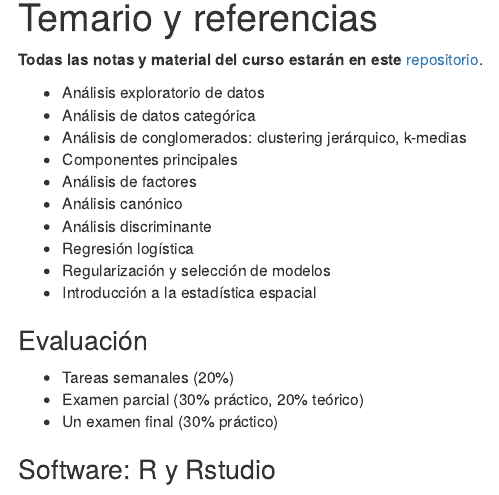
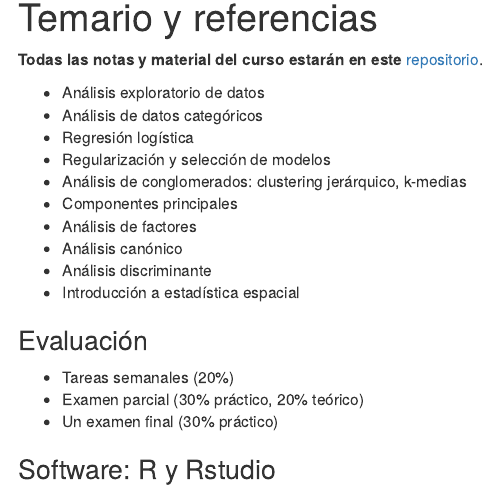
Before and after one commit to andreuboada/est-aplicada-3-2018, an R Markdown document (index.Rmd): the page in a window 1100 px wide, from 150 px down. Rendered offline with R 4.5, knitr and Pandoc, with nearby package versions; drawn as R Markdown's standard HTML page in place of the format the file asks for.

Commit message:
Corrección de typos y orden

```diff
--- a/index.Rmd
+++ b/index.Rmd
@@ -17,15 +17,15 @@ description: "Notas y material para el curso de Estadística Aplicada III, 2018
 **Todas las notas y material del curso estarán en este** [repositorio](https://github.com/andreuboada/est-aplicada-3-2018).
 
 - Análisis exploratorio de datos
-- Análisis de datos categórica
+- Análisis de datos categóricos
+- Regresión logística
+- Regularización y selección de modelos
 - Análisis de conglomerados: clustering jerárquico, k-medias
 - Componentes principales
 - Análisis de factores
 - Análisis canónico
 - Análisis discriminante
-- Regresión logística
-- Regularización y selección de modelos
-- Introducción a la estadística espacial
+- Introducción a estadística espacial
 
 
 ### Evaluación {-}
```
